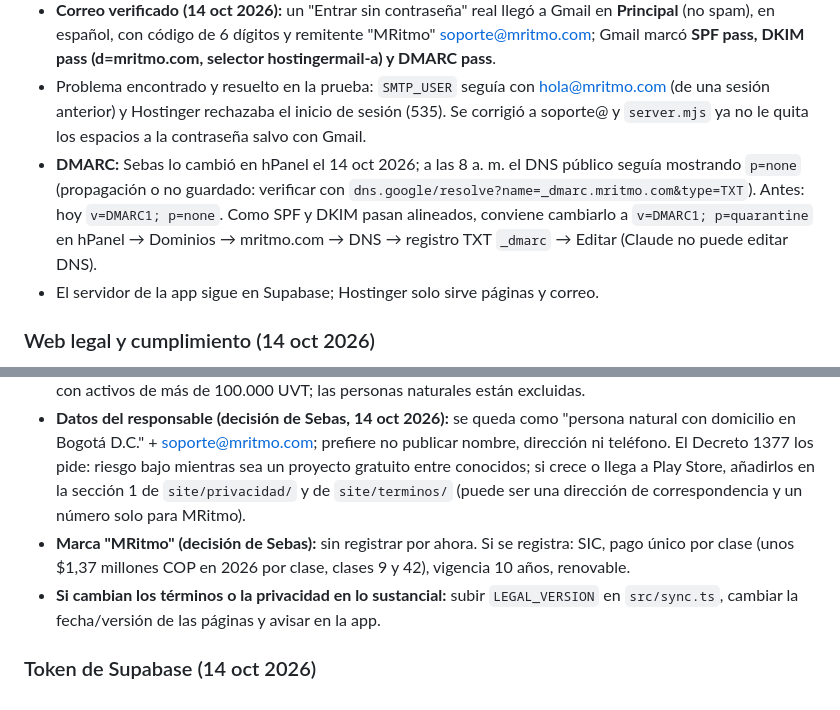
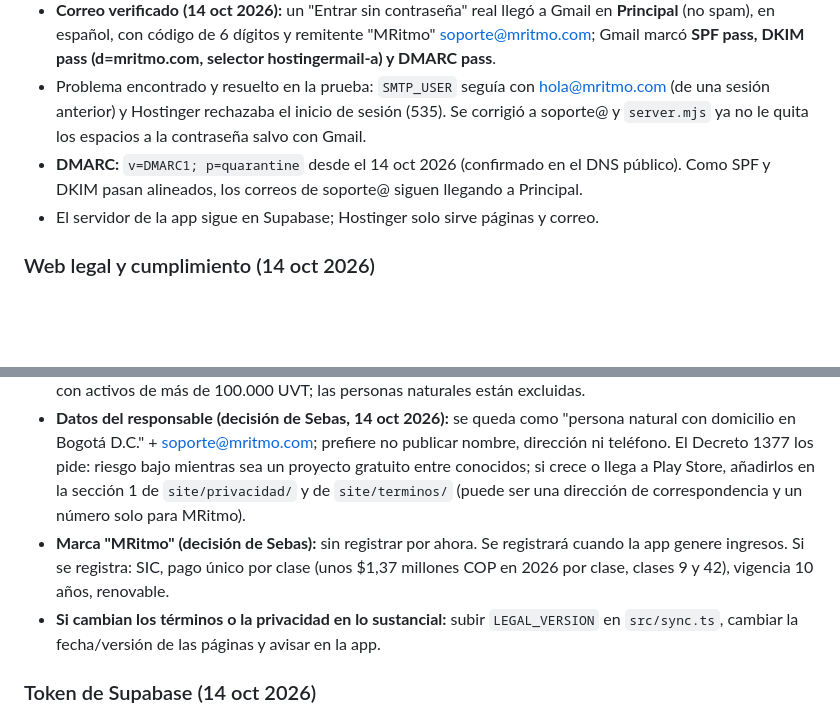
Before and after one commit to s3bsbarr/MRitmo, a Markdown page: CONTEXTO.md, 2 parts joined by grey strips. GitHub-like rendering; blank space fills up the shorter version.

Commit message:
Contexto: DMARC en quarantine confirmado; marca cuando haya ingresos
Co-Authored-By: Claude Opus 5.5 <noreply@anthropic.com>
Claude-Session: https://claude.ai/code/session_01QVHHHgWDg62AbDVGdjwNyS

```diff
--- a/CONTEXTO.md
+++ b/CONTEXTO.md
@@ -157,7 +157,7 @@ Notas de diseño para las siguientes versiones:
 - **Correo:** buzón `soporte@mritmo.com` (plan Starter Business Email, 2 buzones; queda 1 libre). Decisión de Sebas: los correos de la app salen de soporte@ (no se creó hola@). Al haber SMTP, el flujo del servidor sube las plantillas y pone `app_flags.email_code = true`, y la app vuelve a pedir el código.
 - **Correo verificado (14 oct 2026):** un "Entrar sin contraseña" real llegó a Gmail en **Principal** (no spam), en español, con código de 6 dígitos y remitente "MRitmo" <soporte@mritmo.com>; Gmail marcó **SPF pass, DKIM pass (d=mritmo.com, selector hostingermail-a) y DMARC pass**.
 - Problema encontrado y resuelto en la prueba: `SMTP_USER` seguía con hola@mritmo.com (de una sesión anterior) y Hostinger rechazaba el inicio de sesión (535). Se corrigió a soporte@ y `server.mjs` ya no le quita los espacios a la contraseña salvo con Gmail.
-- **DMARC:** Sebas lo cambió en hPanel el 14 oct 2026; a las 8 a. m. el DNS público seguía mostrando `p=none` (propagación o no guardado: verificar con `dns.google/resolve?name=_dmarc.mritmo.com&type=TXT`). Antes: hoy `v=DMARC1; p=none`. Como SPF y DKIM pasan alineados, conviene cambiarlo a `v=DMARC1; p=quarantine` en hPanel → Dominios → mritmo.com → DNS → registro TXT `_dmarc` → Editar (Claude no puede editar DNS).
+- **DMARC:** `v=DMARC1; p=quarantine` desde el 14 oct 2026 (confirmado en el DNS público). Como SPF y DKIM pasan alineados, los correos de soporte@ siguen llegando a Principal.
 - El servidor de la app sigue en Supabase; Hostinger solo sirve páginas y correo.
 
 ### Web legal y cumplimiento (14 oct 2026)
@@ -166,7 +166,7 @@ Notas de diseño para las siguientes versiones:
 - **Decisiones de Sebas:** código con **todos los derechos reservados** (el LICENSE decía "Copyright 650 Industries (Expo)", herencia de la plantilla; se reemplazó); **edad 18+, o menores con permiso del padre, madre o acudiente**.
 - **Registro Nacional de Bases de Datos (SIC):** no aplica: solo obliga a sociedades y entidades sin ánimo de lucro con activos de más de 100.000 UVT; las personas naturales están excluidas.
 - **Datos del responsable (decisión de Sebas, 14 oct 2026):** se queda como "persona natural con domicilio en Bogotá D.C." + soporte@mritmo.com; prefiere no publicar nombre, dirección ni teléfono. El Decreto 1377 los pide: riesgo bajo mientras sea un proyecto gratuito entre conocidos; si crece o llega a Play Store, añadirlos en la sección 1 de `site/privacidad/` y de `site/terminos/` (puede ser una dirección de correspondencia y un número solo para MRitmo).
-- **Marca "MRitmo" (decisión de Sebas):** sin registrar por ahora. Si se registra: SIC, pago único por clase (unos $1,37 millones COP en 2026 por clase, clases 9 y 42), vigencia 10 años, renovable.
+- **Marca "MRitmo" (decisión de Sebas):** sin registrar por ahora. Se registrará cuando la app genere ingresos. Si se registra: SIC, pago único por clase (unos $1,37 millones COP en 2026 por clase, clases 9 y 42), vigencia 10 años, renovable.
 - **Si cambian los términos o la privacidad en lo sustancial:** subir `LEGAL_VERSION` en `src/sync.ts`, cambiar la fecha/versión de las páginas y avisar en la app.
 
 ### Token de Supabase (14 oct 2026)
```
Also changed, not shown: docs/CONTEXTO.md (+2 -2 lines).
